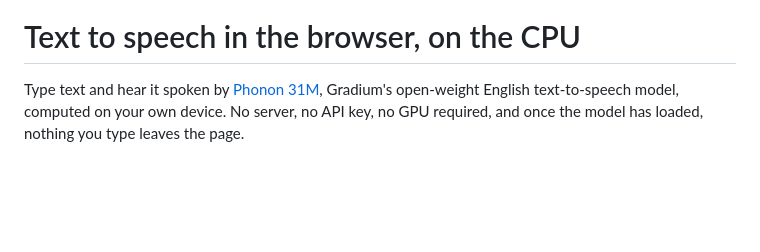
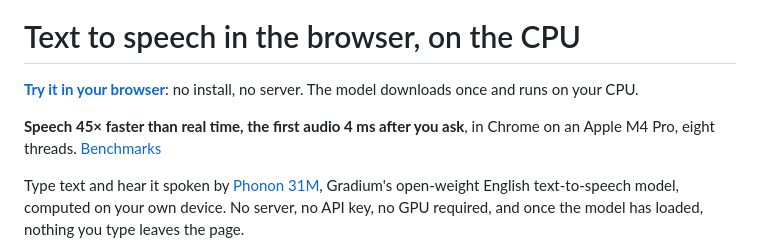
Before and after one commit to fusor-rs/phonon-wasm, a Markdown page: README.md, the part around the change. Rendered like a GitHub page; blank space fills up the shorter version.

Commit message:
Lead the README with the Space and the headline number
Co-Authored-By: Claude Opus 5.5 <noreply@anthropic.com>

```diff
--- a/README.md
+++ b/README.md
@@ -6,6 +6,10 @@
 </p>
 
 # Text to speech in the browser, on the CPU
+
+**[Try it in your browser](https://huggingface.co/spaces/fusorlabs/phonon-wasm)**: no install, no server. The model downloads once and runs on your CPU.
+
+**Speech 45× faster than real time, the first audio 4 ms after you ask**, in Chrome on an Apple M4 Pro, eight threads. [Benchmarks](benchmarks.md)
 
 Type text and hear it spoken by [Phonon 31M](https://huggingface.co/gradium/phonon-31m-en), Gradium's open-weight English text-to-speech model, computed on your own device. No server, no API key, no GPU required, and once the model has loaded, nothing you type leaves the page.
 
```
